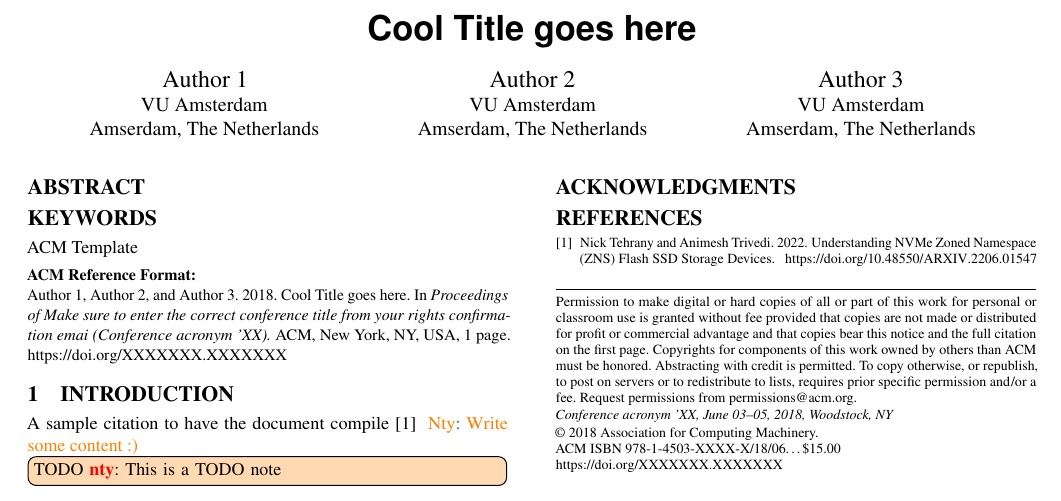
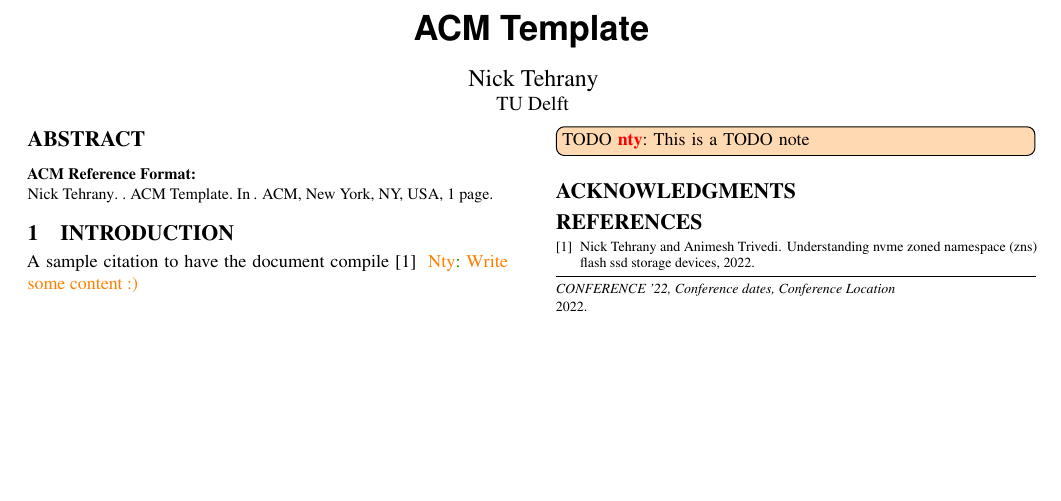
Before and after one commit to nicktehrany/acm-template, a LaTeX paper (main.tex): part of the page, cut at the place of the change, the shorter picture padded with empty space. Compiled offline with pdfLaTeX.

Commit message:
Update template

```diff
--- a/main.tex
+++ b/main.tex
@@ -36,11 +36,11 @@
 %%
 %% The first command in your LaTeX source must be the \documentclass command.
 \documentclass[sigconf]{acmart}
+\usepackage{subfig,enumitem}
 
 \usepackage{times,url,color,soul,xspace,enumitem}
 \usepackage{graphicx}
 \usepackage{caption}
-\usepackage{subcaption}
 \usepackage{comment}
 \usepackage{xspace}
 % to be able to draw some self-contained figs
@@ -109,7 +126,7 @@
 %%
 %% The "title" command has an optional parameter,
 %% allowing the author to define a "short title" to be used in page headers.
-\title{Cool Title goes here}
+\title{ACM Template}
 
 %%
 %% The "author" command and its associated commands are used to define
@@ -117,30 +134,19 @@
 %% Of note is the shared affiliation of the first two authors, and the
 %% "authornote" and "authornotemark" commands
 %% used to denote shared contribution to the research.
-\author{Author 1}
+\author{Nick Tehrany}
+%\authornote{Both authors contributed equally to this research.}
+%\email{placeholder@mail.com}
+%\orcid{1234-5678-9012}
+%\authornotemark[1]
 \affiliation{%
-  \institution{VU Amsterdam}
-  \streetaddress{}
-  \city{Amserdam}
-  \country{The Netherlands}}
-\email{}
-
-\author{Author 2}
-\affiliation{%
-  \institution{VU Amsterdam}
-  \streetaddress{}
-  \city{Amserdam}
-  \country{The Netherlands}}
-\email{}
-
-\author{Author 3}
-\affiliation{%
-  \institution{VU Amsterdam}
-  \streetaddress{}
-  \city{Amserdam}
-  \country{The Netherlands}}
-\email{}
-
+  \institution{TU Delft}
+  %\streetaddress{}
+  %\city{}
+  %\state{}
+  \country{}
+  %\postcode{}
+}
 
 %%
 %% By default, the full list of authors will be used in the page
@@ -148,70 +154,25 @@
 %% other information printed in the page headers. This command allows
 %% the author to define a more concise list
 %% of authors' names for this purpose.
-\renewcommand{\shortauthors}{AUTHORS et al.}
+\renewcommand{\shortauthors}{Tehrany}
 
-%%
-%% The abstract is a short summary of the work to be presented in the
-%% article.
 \begin{abstract}
 \end{abstract}
 
-%%
-%% The code below is generated by the tool at http://dl.acm.org/ccs.cfm.
-%% Please copy and paste the code instead of the example below.
-%%
-% \begin{CCSXML}
-% <ccs2012>
-%  <concept>
-%   <concept_id>10010520.10010553.10010562</concept_id>
-%   <concept_desc>Computer systems organization~Embedded systems</concept_desc>
-%   <concept_significance>500</concept_significance>
-%  </concept>
-%  <concept>
-%   <concept_id>10010520.10010575.10010755</concept_id>
-%   <concept_desc>Computer systems organization~Redundancy</concept_desc>
-%   <concept_significance>300</concept_significance>
-%  </concept>
-%  <concept>
-%   <concept_id>10010520.10010553.10010554</concept_id>
-%   <concept_desc>Computer systems organization~Robotics</concept_desc>
-%   <concept_significance>100</concept_significance>
-%  </concept>
-%  <concept>
-%   <concept_id>10003033.10003083.10003095</concept_id>
-%   <concept_desc>Networks~Network reliability</concept_desc>
-%   <concept_significance>100</concept_significance>
-%  </concept>
-% </ccs2012>
-% \end{CCSXML}
+\maketitle
 
-% \ccsdesc[500]{Computer systems organization~Embedded systems}
-% \ccsdesc[300]{Computer systems organization~Redundancy}
-% \ccsdesc{Computer systems organization~Robotics}
-% \ccsdesc[100]{Networks~Network reliability}
-
-%%
-%% Keywords. The author(s) should pick words that accurately describe
-%% the work being presented. Separate the keywords with commas.
 \keywords{ACM Template}
-
-%%
-%% This command processes the author and affiliation and title
-%% information and builds the first part of the formatted document.
-\maketitle
 
 \input{introduction.tex}
 
-%%
-%% The acknowledgments section is defined using the "acks" environment
-%% (and NOT an unnumbered section). This ensures the proper
-%% identification of the section in the article metadata, and the
-%% consistent spelling of the heading.
 \begin{acks}
 \end{acks}
 
-
-\bibliographystyle{ACM-Reference-Format}
+%%
+%% The next two lines define the bibliography style to be used, and
+%% the bibliography file.
+%\bibliographystyle{ACM-Reference-Format}
+\bibliographystyle{plain}
 \bibliography{main}
 
 \end{document}
```
Also changed, not shown: main.tex (57 more changed lines).
